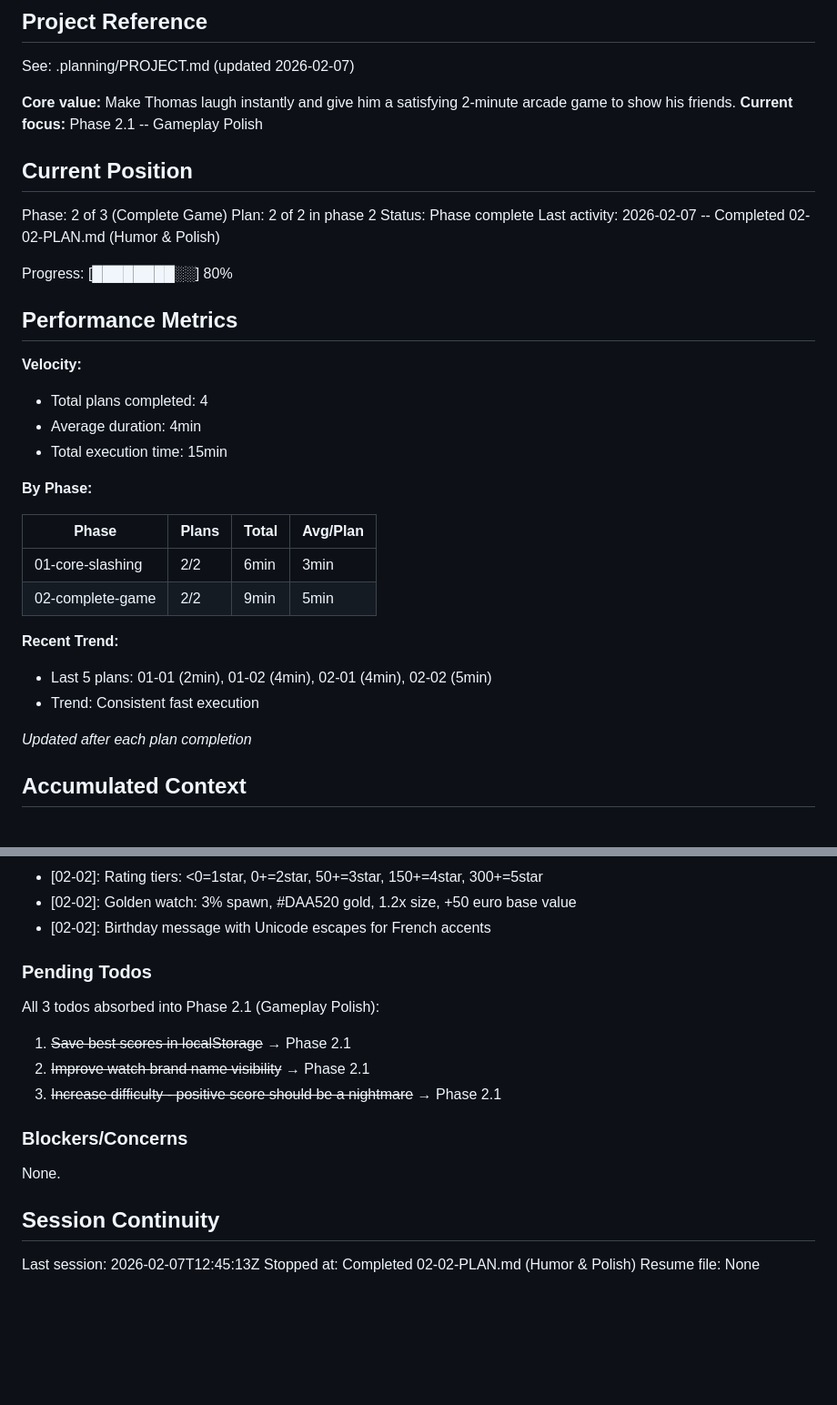
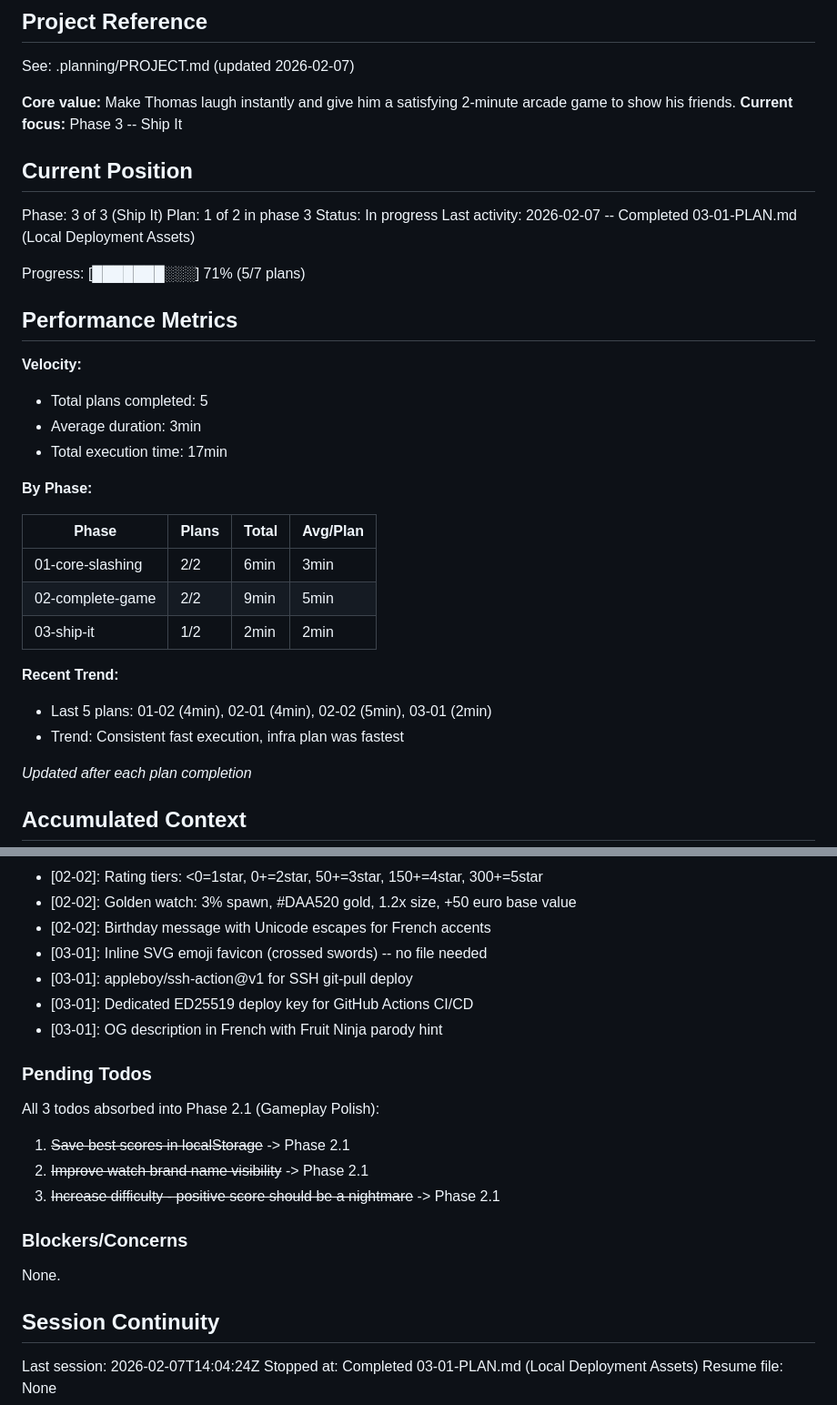
Before and after one commit to JimmyDore/thomas_birthday, a Markdown page: .planning/STATE.md, 2 parts joined by grey strips. Shown at 91% size. Drawn GitHub-style; blank space fills up the shorter version.

Commit message:
docs(03-01): complete local deployment assets plan
Tasks completed: 3/3
- Add OG meta tags, favicon, and title to index.html
- Create GitHub Actions deploy workflow
- Create GitHub repo, deploy key, secrets, push

SUMMARY: .planning/phases/03-ship-it/03-01-SUMMARY.md

Co-Authored-By: Claude Opus 4.6 <noreply@anthropic.com>

```diff
--- a/.planning/STATE.md
+++ b/.planning/STATE.md
@@ -5,23 +5,23 @@
 See: .planning/PROJECT.md (updated 2026-02-07)
 
 **Core value:** Make Thomas laugh instantly and give him a satisfying 2-minute arcade game to show his friends.
-**Current focus:** Phase 2.1 -- Gameplay Polish
+**Current focus:** Phase 3 -- Ship It
 
 ## Current Position
 
-Phase: 2 of 3 (Complete Game)
-Plan: 2 of 2 in phase 2
-Status: Phase complete
-Last activity: 2026-02-07 -- Completed 02-02-PLAN.md (Humor & Polish)
+Phase: 3 of 3 (Ship It)
+Plan: 1 of 2 in phase 3
+Status: In progress
+Last activity: 2026-02-07 -- Completed 03-01-PLAN.md (Local Deployment Assets)
 
-Progress: [████████░░] 80%
+Progress: [███████░░░] 71% (5/7 plans)
 
 ## Performance Metrics
 
 **Velocity:**
-- Total plans completed: 4
-- Average duration: 4min
-- Total execution time: 15min
+- Total plans completed: 5
+- Average duration: 3min
+- Total execution time: 17min
 
 **By Phase:**
 
@@ -29,10 +29,11 @@ Progress: [████████░░] 80%
 |-------|-------|-------|----------|
 | 01-core-slashing | 2/2 | 6min | 3min |
 | 02-complete-game | 2/2 | 9min | 5min |
+| 03-ship-it | 1/2 | 2min | 2min |
 
 **Recent Trend:**
-- Last 5 plans: 01-01 (2min), 01-02 (4min), 02-01 (4min), 02-02 (5min)
-- Trend: Consistent fast execution
+- Last 5 plans: 01-02 (4min), 02-01 (4min), 02-02 (5min), 03-01 (2min)
+- Trend: Consistent fast execution, infra plan was fastest
 
 *Updated after each plan completion*
 
@@ -62,13 +63,17 @@ Recent decisions affecting current work:
 - [02-02]: Rating tiers: <0=1star, 0+=2star, 50+=3star, 150+=4star, 300+=5star
 - [02-02]: Golden watch: 3% spawn, #DAA520 gold, 1.2x size, +50 euro base value
 - [02-02]: Birthday message with Unicode escapes for French accents
+- [03-01]: Inline SVG emoji favicon (crossed swords) -- no file needed
+- [03-01]: appleboy/ssh-action@v1 for SSH git-pull deploy
+- [03-01]: Dedicated ED25519 deploy key for GitHub Actions CI/CD
+- [03-01]: OG description in French with Fruit Ninja parody hint
 
 ### Pending Todos
 
 All 3 todos absorbed into Phase 2.1 (Gameplay Polish):
-1. ~~Save best scores in localStorage~~ → Phase 2.1
-2. ~~Improve watch brand name visibility~~ → Phase 2.1
-3. ~~Increase difficulty - positive score should be a nightmare~~ → Phase 2.1
+1. ~~Save best scores in localStorage~~ -> Phase 2.1
+2. ~~Improve watch brand name visibility~~ -> Phase 2.1
+3. ~~Increase difficulty - positive score should be a nightmare~~ -> Phase 2.1
 
 ### Blockers/Concerns
 
@@ -76,6 +81,6 @@ None.
 
 ## Session Continuity
 
-Last session: 2026-02-07T12:45:13Z
-Stopped at: Completed 02-02-PLAN.md (Humor & Polish)
+Last session: 2026-02-07T14:04:24Z
+Stopped at: Completed 03-01-PLAN.md (Local Deployment Assets)
 Resume file: None
```
Also changed, not shown: .planning/ROADMAP.md (+2 -2 lines), 1 other file.
